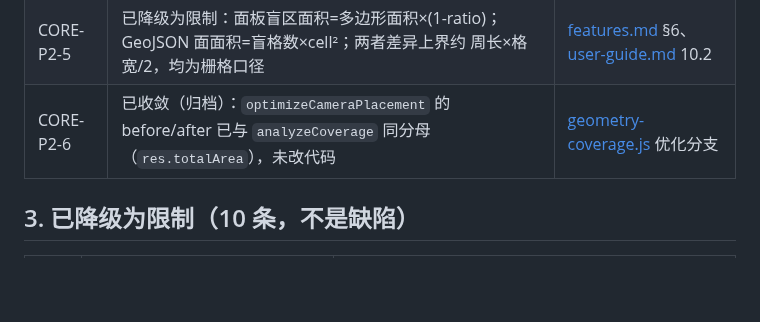
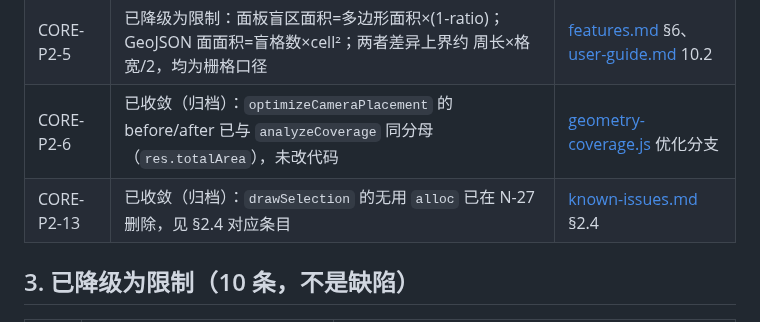
Before and after one commit to idcu/plotpin, a Markdown page: docs/known-issues.md, the part around the change. GitHub-like rendering; blank space fills up the shorter version.

Commit message:
docs(core): 归档 CORE-P2-13 无用分配已删除
结论：drawSelection 的无用 alloc 已在 N-27 删除，本轮仅归档并互引 §2.4。落点：known-issues §2.5。验证：check-discipline 13/13；仅文档，产物 0 B。未验证：无（删除动作已在 N-27 提交验证）。

```diff
--- a/docs/known-issues.md
+++ b/docs/known-issues.md
@@ -162,6 +162,7 @@
 | IO-P2-12 | 已降级为限制：PDF 清单列是台账子集（无楼层/备注/更新时间）；多楼层按层分页；打印报告单页不标楼层 | [features.md](features.md) §6、[user-guide.md](user-guide.md) §12 |
 | CORE-P2-5 | 已降级为限制：面板盲区面积=多边形面积×(1-ratio)；GeoJSON 面面积=盲格数×cell²；两者差异上界约 周长×格宽/2，均为栅格口径 | [features.md](features.md) §6、[user-guide.md](user-guide.md) 10.2 |
 | CORE-P2-6 | 已收敛（归档）：`optimizeCameraPlacement` 的 before/after 已与 `analyzeCoverage` 同分母（`res.totalArea`），未改代码 | [geometry-coverage.js](../js/core/geometry-coverage.js) 优化分支 |
+| CORE-P2-13 | 已收敛（归档）：`drawSelection` 的无用 `alloc` 已在 N-27 删除，见 §2.4 对应条目 | [known-issues.md](known-issues.md) §2.4 |
 
 ## 3. 已降级为限制（10 条，不是缺陷）
 
```
